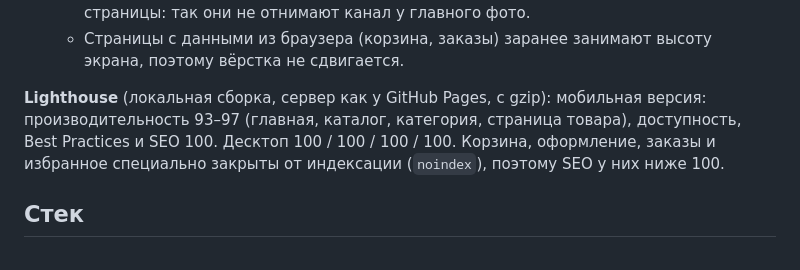
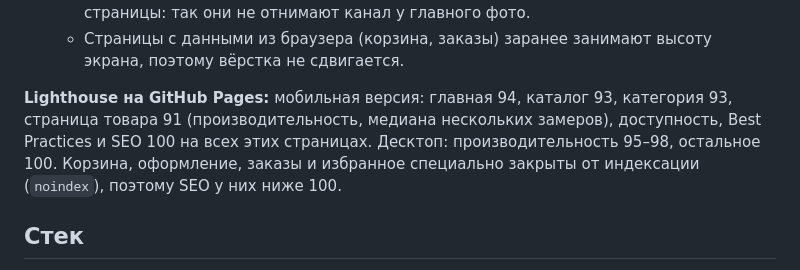
Before and after one commit to karelin-dev/shop-demo, a Markdown page: README.md, the part around the change. Rendered like a GitHub page.

Commit message:
README: цифры Lighthouse с GitHub Pages

```diff
--- a/README.md
+++ b/README.md
@@ -59,9 +59,9 @@
     остальные фото галереи товара после загрузки страницы: так они не отнимают канал у главного фото.
   - Страницы с данными из браузера (корзина, заказы) заранее занимают высоту экрана, поэтому вёрстка не сдвигается.
 
-**Lighthouse** (локальная сборка, сервер как у GitHub Pages, с gzip): мобильная версия: производительность
-93–97 (главная, каталог, категория, страница товара), доступность, Best Practices и SEO 100.
-Десктоп 100 / 100 / 100 / 100. Корзина, оформление, заказы и избранное специально закрыты от индексации
+**Lighthouse на GitHub Pages:** мобильная версия: главная 94, каталог 93, категория 93, страница товара 91
+(производительность, медиана нескольких замеров), доступность, Best Practices и SEO 100 на всех этих страницах.
+Десктоп: производительность 95–98, остальное 100. Корзина, оформление, заказы и избранное специально закрыты от индексации
 (`noindex`), поэтому SEO у них ниже 100.
 
 ## Стек
```
